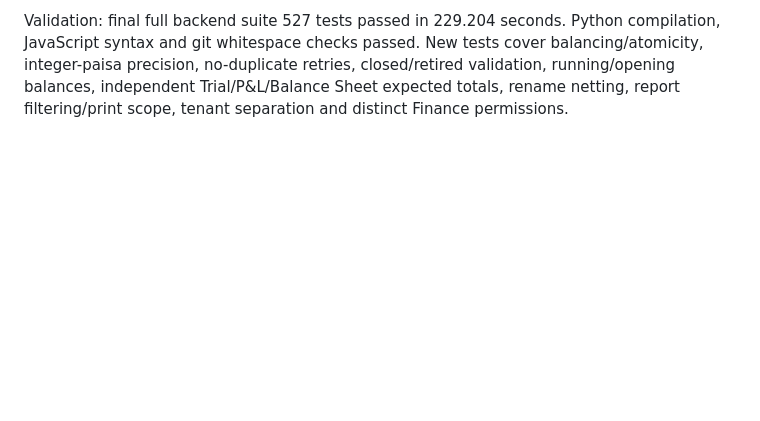
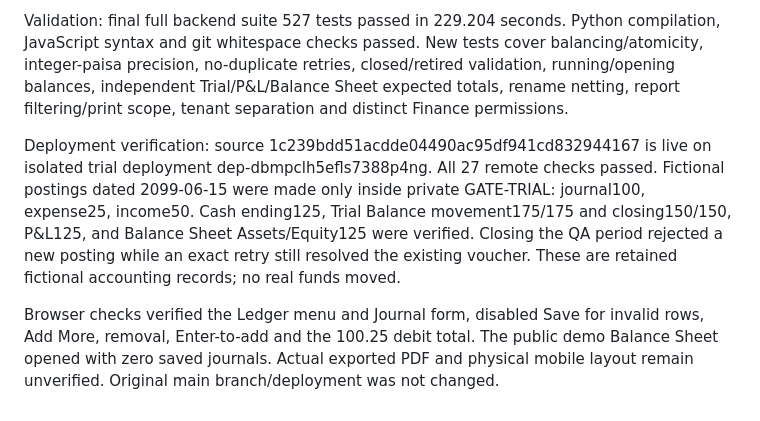
Before and after one commit to irfanmehmood5703-web/SchoolFlow, a Markdown page: docs/LEDGER.md, the part around the change. GitHub-like rendering; blank space fills up the shorter version.

Commit message:
Record 527-test Ledger verification and 27 private fictional trial checks

```diff
--- a/docs/LEDGER.md
+++ b/docs/LEDGER.md
@@ -13,3 +13,7 @@ All amounts come from SchoolFlow journals. Vendor screenshots’ school records,
 Separate Finance permissions, full configured-campus grants, CSRF, the institute write lock and per-institute database routing protect the routes. Save & Print additionally needs Finance print permission. Real device/PDF visual verification and permanent trial database storage remain separate work.
 
 Validation: final full backend suite 527 tests passed in 229.204 seconds. Python compilation, JavaScript syntax and git whitespace checks passed. New tests cover balancing/atomicity, integer-paisa precision, no-duplicate retries, closed/retired validation, running/opening balances, independent Trial/P&L/Balance Sheet expected totals, rename netting, report filtering/print scope, tenant separation and distinct Finance permissions.
+
+Deployment verification: source 1c239bdd51acdde04490ac95df941cd832944167 is live on isolated trial deployment dep-dbmpclh5efls7388p4ng. All 27 remote checks passed. Fictional postings dated 2099-06-15 were made only inside private GATE-TRIAL: journal100, expense25, income50. Cash ending125, Trial Balance movement175/175 and closing150/150, P&L125, and Balance Sheet Assets/Equity125 were verified. Closing the QA period rejected a new posting while an exact retry still resolved the existing voucher. These are retained fictional accounting records; no real funds moved.
+
+Browser checks verified the Ledger menu and Journal form, disabled Save for invalid rows, Add More, removal, Enter-to-add and the 100.25 debit total. The public demo Balance Sheet opened with zero saved journals. Actual exported PDF and physical mobile layout remain unverified. Original main branch/deployment was not changed.
```
